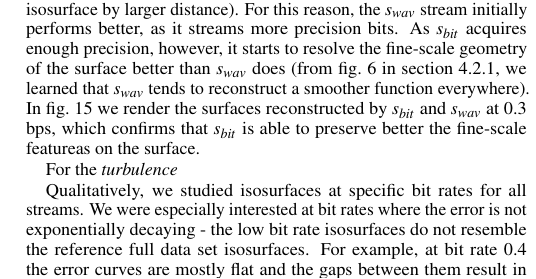
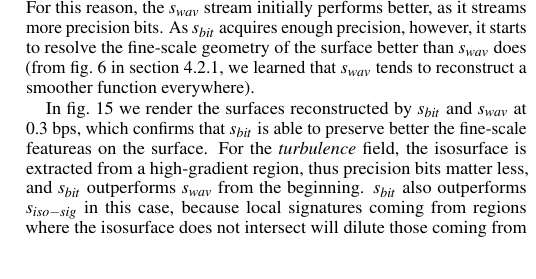
Before and after one commit to hoangthaiduong/vpc-ieeevis2018, a LaTeX document (template.tex, which reads isocontour.tex): part of one column of page 8 of 9, cut so that both start at the same text. Compiled offline with pdfLaTeX.

Commit message:
Revising isocontour section

```diff
--- a/isocontour.tex
+++ b/isocontour.tex
@@ -49,21 +49,20 @@ With the error metric defined, we compute a data-dependent stream optimized for
 and~\cref{alg:signature}. \cref{fig:isocontour-plots} compares the performances of these two
 streams, along with $s_{bit}$, $s_{lvl}$, $s_{wav}$, and $s_{mag}$. Both $s_{lvl}$ and $s_{mag}$
 performs poorly, indicating that isosurface extraction favors resolution over precision. There are
-crossovers between $s_{bit}$ and $s_{wav}$ for the \emph{plasma} data set. For this data set, the
-isosurface is extracted from a region with low gradient, which means the surface is very sensitive
-to low-ordered bits (i.e., a slight change in values moves the isosurface by larger distance). For
-this reason, the $s_{wav}$ stream initially performs better, as it streams more precision bits. As
-$s_{bit}$ acquires enough precision, however, it starts to resolve the fine-scale geometry of the
-surface better than $s_{wav}$ does (from~\cref{fig:bit-plane-vs-wavelet-norm-gradient}
-in~\cref{sec:gradient}, we learned that $s_{wav}$ tends to reconstruct a smoother function
-everywhere). In~\cref{fig:isocontour-surfaces-plasma} we render the surfaces reconstructed by
-$s_{bit}$ and $s_{wav}$ at 0.3 bps, which confirms that $s_{bit}$ is able to preserve better the
-fine-scale featureas on the surface.
+crossovers between $s_{bit}$ and $s_{wav}$ for the \emph{plasma} data set.
 
-For the \emph{turbulence}
+For this data set, the isosurface is extracted from a region with low gradient, which means the
+surface is very sensitive to low-ordered bits (i.e., a slight change in values moves the isosurface
+by larger distance). For this reason, the $s_{wav}$ stream initially performs better, as it streams
+more precision bits. As $s_{bit}$ acquires enough precision, however, it starts to resolve the
+fine-scale geometry of the surface better than $s_{wav}$ does
+(from~\cref{fig:bit-plane-vs-wavelet-norm-gradient} in~\cref{sec:gradient}, we learned that
+$s_{wav}$ tends to reconstruct a smoother function everywhere).
 
-Qualitatively, we studied isosurfaces at specific bit rates for all streams. We were especially
-interested at bit rates where the error is not exponentially decaying - the low bit rate isosurfaces
-do not resemble the reference full data set isosurfaces. For example, at bit rate 0.4 the error
-curves are mostly flat and the gaps between them result in isosurfaces with visible differences
-(\Cref{fig:isocontour-surfaces})).
+In~\cref{fig:isocontour-surfaces-plasma} we render the surfaces reconstructed by $s_{bit}$ and
+$s_{wav}$ at 0.3 bps, which confirms that $s_{bit}$ is able to preserve better the fine-scale
+featureas on the surface. For the \emph{turbulence} field, the isosurface is extracted from a
+high-gradient region, thus precision bits matter less, and $s_{bit}$ outperforms $s_{wav}$ from the
+beginning. $s_{bit}$ also outperforms $s_{iso-sig}$ in this case, because local signatures coming
+from regions where the isosurface does not intersect will dilute those coming from regions where it
+does. This phenomenon makes the signature less useful for tasks that involve localization in spatial
```
Also changed, not shown: isocontour.tex (3 more changed lines).
